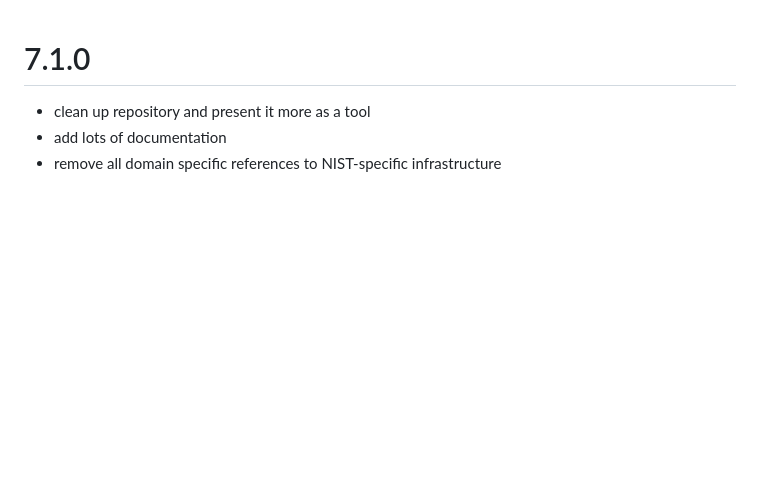
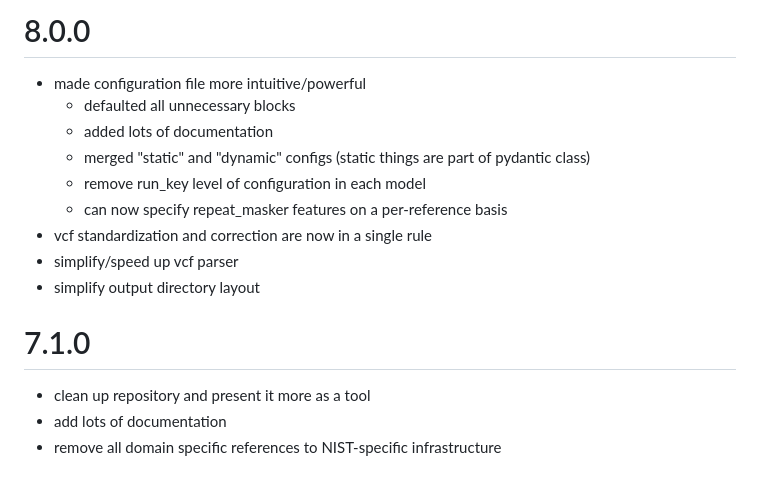
Before and after one commit to ndwarshuis/stratomod, a Markdown page: CHANGLELOG.md, the part around the change. Drawn GitHub-style; blank space fills up the shorter version.

Commit message:
ENH bump version

```diff
--- a/CHANGLELOG.md
+++ b/CHANGLELOG.md
@@ -1,3 +1,16 @@
+# 8.0.0
+
+- made configuration file more intuitive/powerful
+  - defaulted all unnecessary blocks
+  - added lots of documentation
+  - merged "static" and "dynamic" configs (static things are part of pydantic
+    class)
+  - remove run_key level of configuration in each model
+  - can now specify repeat_masker features on a per-reference basis
+- vcf standardization and correction are now in a single rule
+- simplify/speed up vcf parser
+- simplify output directory layout
+
 # 7.1.0
 
 - clean up repository and present it more as a tool
```
